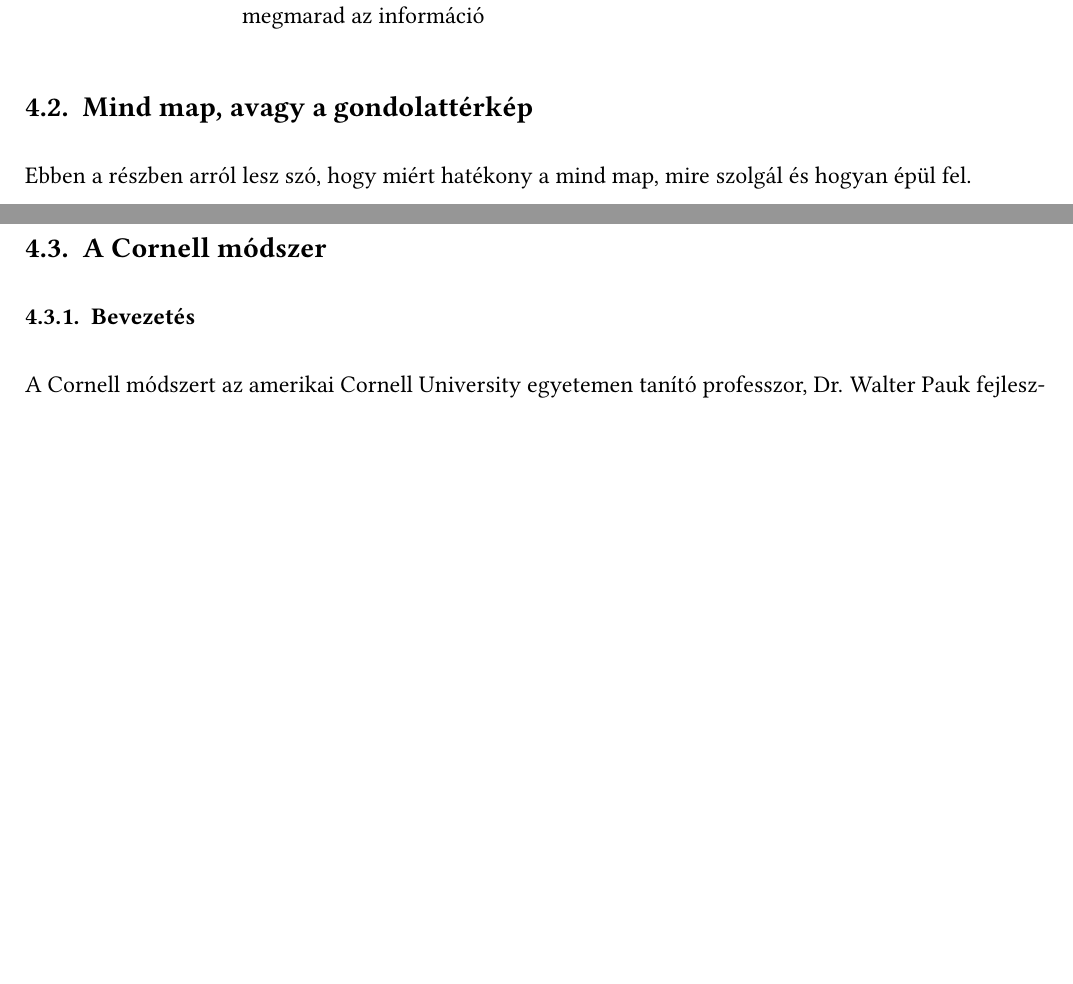
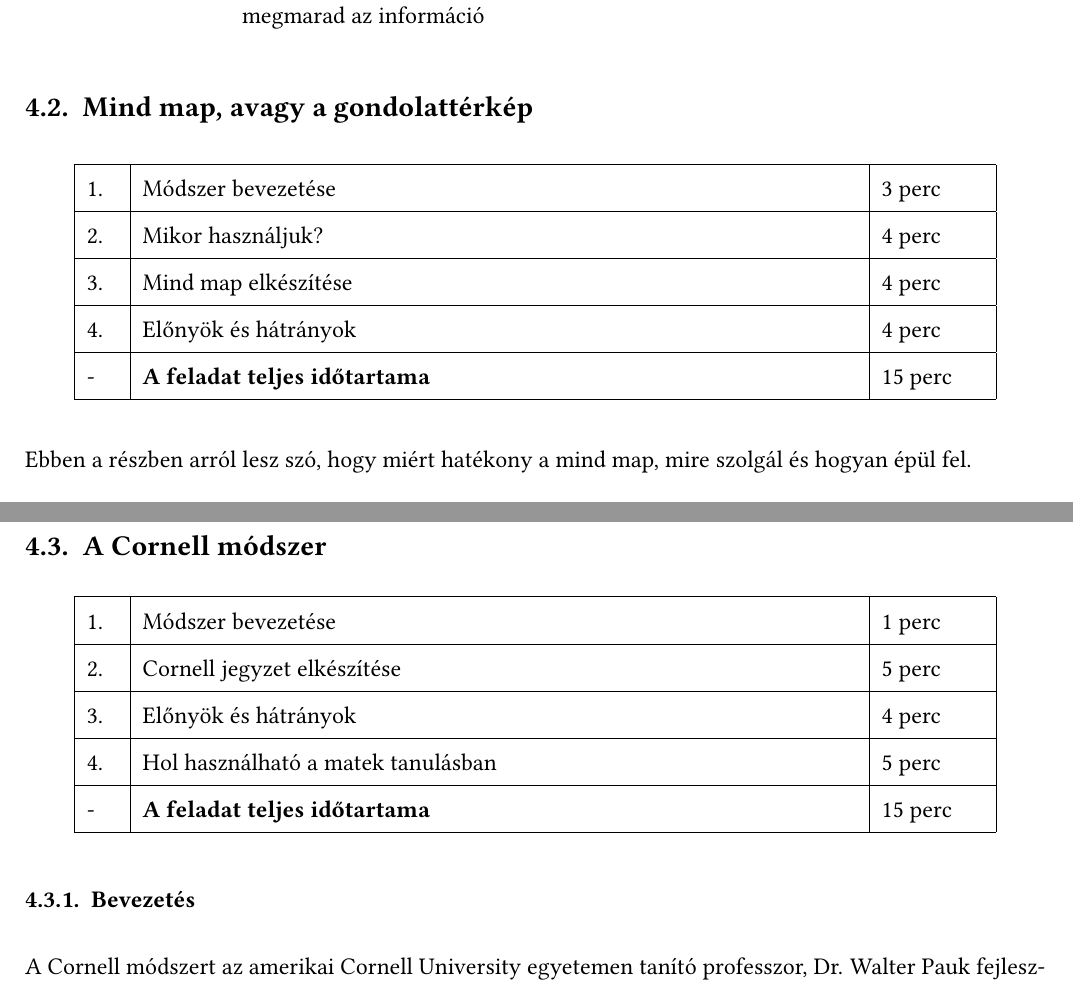
Before and after one commit to botondpilipar/EIKTrainingGuide, a LaTeX document (math_guide/Main.tex, which reads math_guide/chapters/4_methods.tex): two parts of pages 9 and 11 of 14 before the commit and two parts of pages 9 and 11 of 15 after it, joined at a grey line, cut so that both start at the same text, the shorter picture padded with empty space. Compiled offline with pdfLaTeX.

Commit message:
Edit time table values

```diff
--- a/math_guide/Main.tex
+++ b/math_guide/Main.tex
@@ -32,8 +32,8 @@
 
 \title{Tanulásmódszertan tréning ősz}
 \author{Pilipár Botond}
-\author{Bagyura Gábo}
-\author{Sebestyén Veronika}
+\author{Bagyura Gábor}
+\author{Sebestény Veronika}
 \author{Takács Eszter}
 \date{\today}
 
--- a/math_guide/chapters/4_methods.tex
+++ b/math_guide/chapters/4_methods.tex
@@ -177,6 +177,22 @@ amire felbomlik, ismerjük mindezekhez a megfelelő tanulási technikákat és e
 
 \subsection{Mind map, avagy a gondolattérkép}
 
+\begin{center}
+    \begin{tabular}{| m{1.3 em} | m{0.7\textwidth} | m{0.1\textwidth} |}
+    \hline
+    1. & Módszer bevezetése & 3 perc \\
+    \hline
+    2. & Mikor használjuk? & 4 perc \\
+    \hline
+    3. & Mind map elkészítése & 4 perc \\
+    \hline
+    4. & Előnyök és hátrányok & 4 perc \\
+    \hline
+    - & \textbf{A feladat teljes időtartama} & 15 perc \\
+    \hline
+    \end{tabular}
+\end{center}
+
 Ebben a részben arról lesz szó, hogy miért hatékony a mind map, mire szolgál és hogyan épül fel.
 
 \subsubsection{Mi az a Mind map?}
@@ -265,7 +281,25 @@ Figyelni kell a rendszerezésre és a témák megfelelő elosztására
 \textit{\textbf{Téma lezárásához:} Elmondhatjuk, hogy matektanulásban a definíciók, tételek, bizonyítások megértésében segít, illetve a feladat megoldási menetének megértése/ feltérképezésében is.
 + További információért felírhatjuk Tony Buzan nevét a táblára, ha rákeresnek találnak irodalmat és szoftvert is a témához!}
 
+
+
 \subsection{A Cornell módszer}
+
+\begin{center}
+    \begin{tabular}{| m{1.3 em} | m{0.7\textwidth} | m{0.1\textwidth} |}
+    \hline
+    1. & Módszer bevezetése & 1 perc \\
+    \hline
+    2. & Cornell jegyzet elkészítése & 5 perc \\
+    \hline
+    3. & Előnyök és hátrányok & 4 perc \\
+    \hline
+    4. & Hol használható a matek tanulásban & 5 perc \\
+    \hline
+    - & \textbf{A feladat teljes időtartama} & 15 perc \\
+    \hline
+    \end{tabular}
+\end{center}
 
 \subsubsection{Bevezetés}
 
@@ -293,6 +327,7 @@ Tanácsos azonban jegyzetelésnél egy oszlopra
 korlátozni magunk, a későbbi kiegészítés
 miatt.
 
+\newpage
 \begin{wrapfigure}{r}{0.5\textwidth}
     \centering
     \includegraphics[width=0.48\textwidth]{Cornell}
```
Also changed, not shown: math_guide/chapters/4_methods.tex (6 more changed lines).
